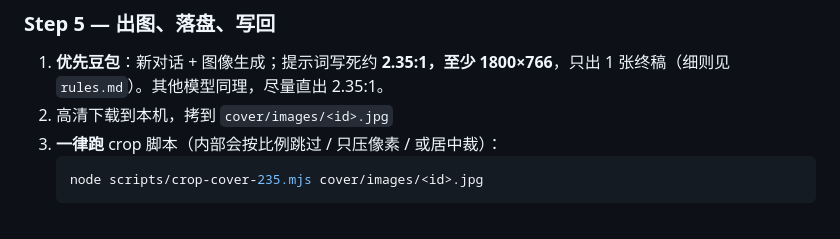
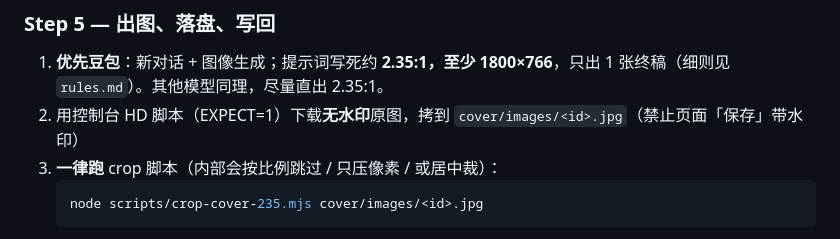
Before and after one commit to shalom-lab/r-post, a Markdown page: cover/AGENTS.md, the part around the change. GitHub-like rendering.

````diff
--- a/cover/AGENTS.md
+++ b/cover/AGENTS.md
@@ -145,7 +145,7 @@ node scripts/sync-cover-list.mjs
 ### Step 5 — 出图、落盘、写回
 
 1. **优先豆包**：新对话 + 图像生成；提示词写死约 **2.35:1，至少 1800×766**，只出 1 张终稿（细则见 `rules.md`）。其他模型同理，尽量直出 2.35:1。
-2. 高清下载到本机，拷到 `cover/images/<id>.jpg`
+2. 用控制台 HD 脚本（EXPECT=1）下载**无水印**原图，拷到 `cover/images/<id>.jpg`（禁止页面「保存」带水印）
 3. **一律跑** crop 脚本（内部会按比例跳过 / 只压像素 / 或居中裁）：
    ```bash
    node scripts/crop-cover-235.mjs cover/images/<id>.jpg
````
Also changed, not shown: cover/rules.md (+62 -25 lines).
